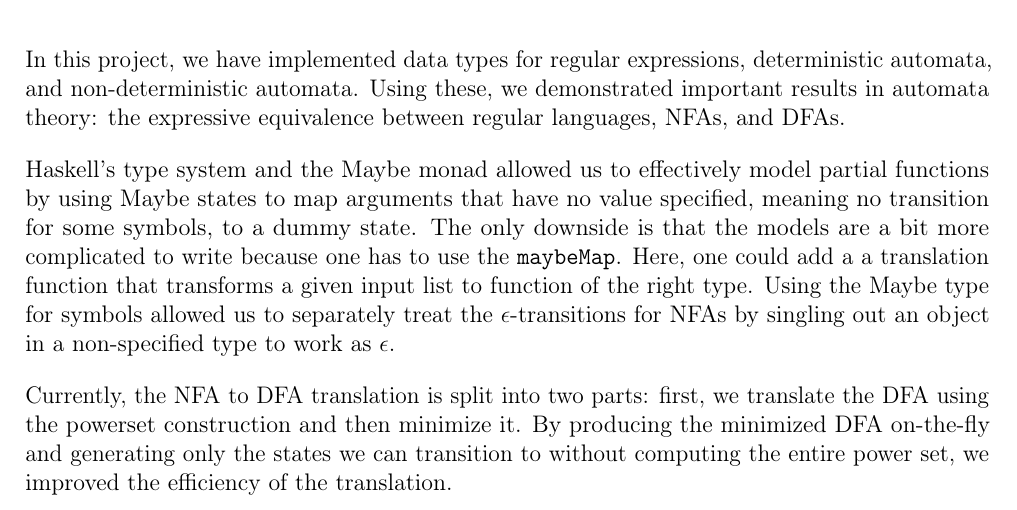
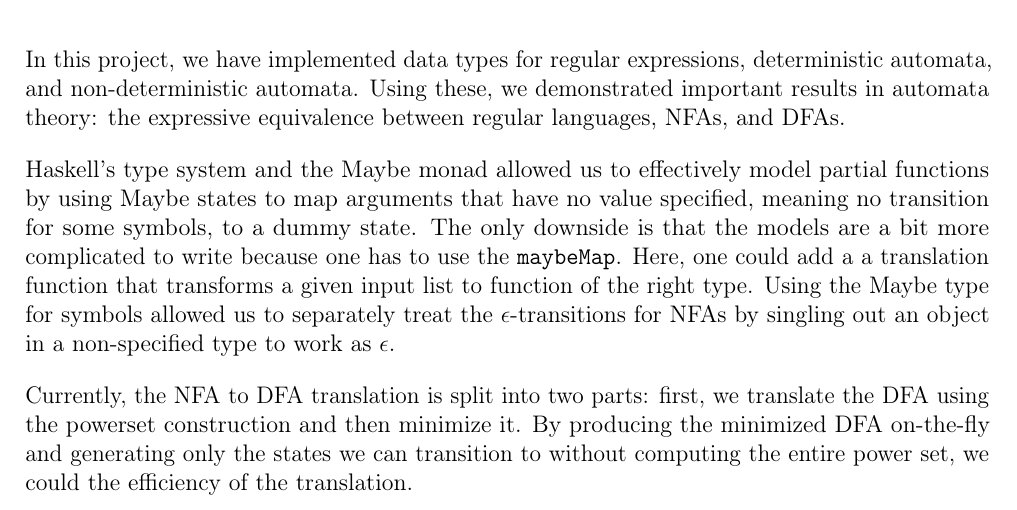
Before and after one commit to nanochanuwu/FP, a LaTeX paper (report.tex, which reads tex/Conclusion.tex): part of page 2 of 3, cut so that both start at the same text. Compiled offline with pdfLaTeX.

Commit message:
Update Conclusion.tex

```diff
--- a/tex/Conclusion.tex
+++ b/tex/Conclusion.tex
@@ -8,7 +8,7 @@ In this project, we have implemented data types for regular expressions, determi
 Haskell's type system and the Maybe monad allowed us to effectively model partial functions by using Maybe states to map arguments that have no value specified, meaning no transition for some symbols, to a dummy state. The only downside is that the models are a bit more complicated to write because one has to use the \texttt{maybeMap}. Here, one could add a a translation function that transforms a given input list to function of the right type.
 Using the Maybe type for symbols allowed us to separately treat the $\epsilon$-transitions for NFAs by singling out an object in a non-specified type to work as $\epsilon$.
 
-Currently, the NFA to DFA translation is split into two parts: first, we translate the DFA using the powerset construction and then minimize it. By producing the minimized DFA on-the-fly and generating only the states we can transition to without computing the entire power set, we improved the efficiency of the translation.
+Currently, the NFA to DFA translation is split into two parts: first, we translate the DFA using the powerset construction and then minimize it. By producing the minimized DFA on-the-fly and generating only the states we can transition to without computing the entire power set, we could the efficiency of the translation.
 
 Something on REGEX
 
```
